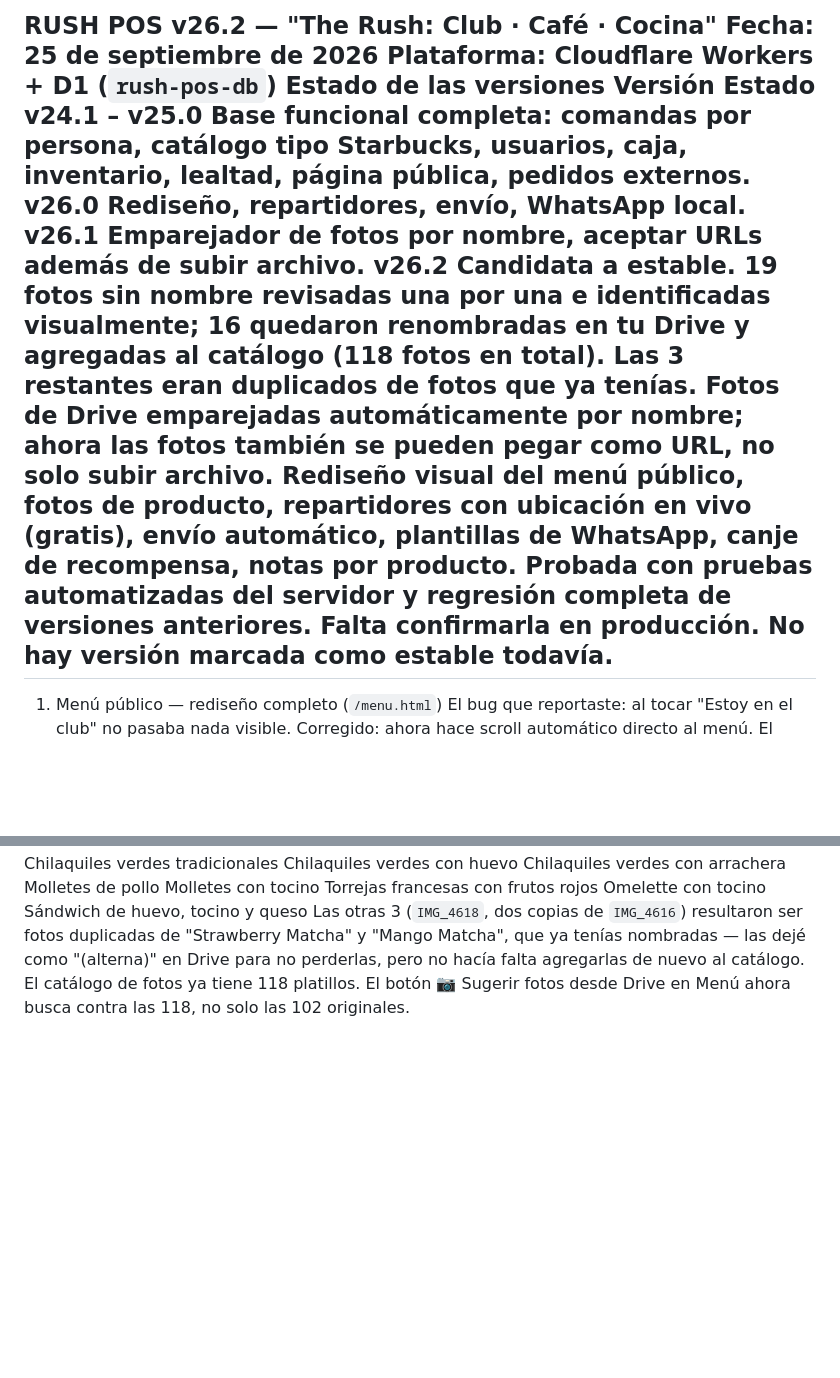
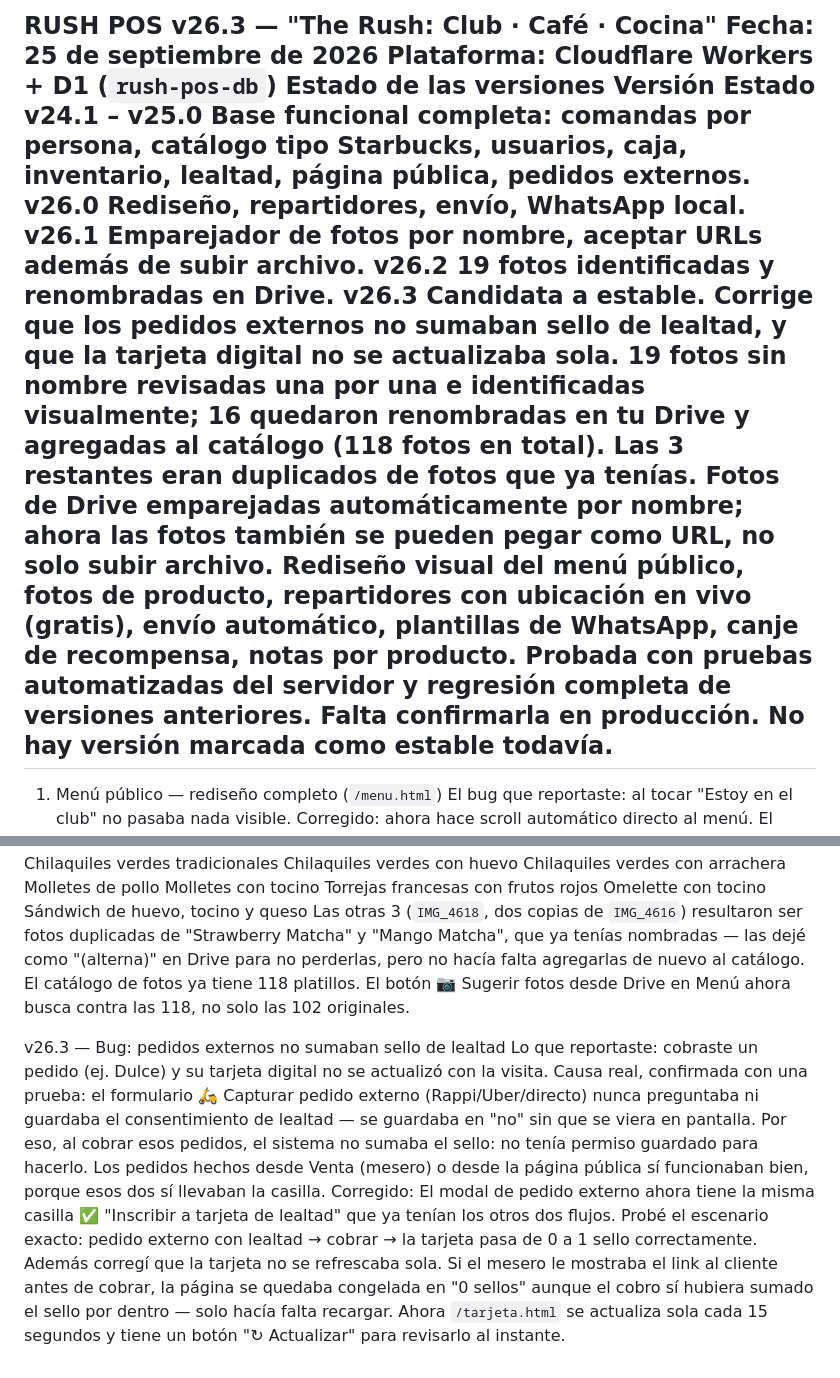
Before and after one commit to youantonio/leyes, a Markdown page: README.md, 2 parts joined by grey strips. Rendered like a GitHub page; blank space fills up the shorter version.

```diff
--- a/README.md
+++ b/README.md
@@ -1,4 +1,4 @@
-RUSH POS v26.2 — "The Rush: Club · Café · Cocina"
+RUSH POS v26.3 — "The Rush: Club · Café · Cocina"
 Fecha: 25 de septiembre de 2026
 Plataforma: Cloudflare Workers + D1 (`rush-pos-db`)
 Estado de las versiones
@@ -6,7 +6,8 @@ Versión	Estado
 v24.1 – v25.0	Base funcional completa: comandas por persona, catálogo tipo Starbucks, usuarios, caja, inventario, lealtad, página pública, pedidos externos.
 v26.0	Rediseño, repartidores, envío, WhatsApp local.
 v26.1	Emparejador de fotos por nombre, aceptar URLs además de subir archivo.
-v26.2	Candidata a estable. 19 fotos sin nombre revisadas una por una e identificadas visualmente; 16 quedaron renombradas en tu Drive y agregadas al catálogo (118 fotos en total). Las 3 restantes eran duplicados de fotos que ya tenías. Fotos de Drive emparejadas automáticamente por nombre; ahora las fotos también se pueden pegar como URL, no solo subir archivo. Rediseño visual del menú público, fotos de producto, repartidores con ubicación en vivo (gratis), envío automático, plantillas de WhatsApp, canje de recompensa, notas por producto. Probada con pruebas automatizadas del servidor y regresión completa de versiones anteriores. Falta confirmarla en producción.
+v26.2	19 fotos identificadas y renombradas en Drive.
+v26.3	Candidata a estable. Corrige que los pedidos externos no sumaban sello de lealtad, y que la tarjeta digital no se actualizaba sola. 19 fotos sin nombre revisadas una por una e identificadas visualmente; 16 quedaron renombradas en tu Drive y agregadas al catálogo (118 fotos en total). Las 3 restantes eran duplicados de fotos que ya tenías. Fotos de Drive emparejadas automáticamente por nombre; ahora las fotos también se pueden pegar como URL, no solo subir archivo. Rediseño visual del menú público, fotos de producto, repartidores con ubicación en vivo (gratis), envío automático, plantillas de WhatsApp, canje de recompensa, notas por producto. Probada con pruebas automatizadas del servidor y regresión completa de versiones anteriores. Falta confirmarla en producción.
 No hay versión marcada como estable todavía.
 ---
 1. Menú público — rediseño completo (`/menu.html`)
@@ -89,3 +90,11 @@ Omelette con tocino
 Sándwich de huevo, tocino y queso
 Las otras 3 (`IMG_4618`, dos copias de `IMG_4616`) resultaron ser fotos duplicadas de "Strawberry Matcha" y "Mango Matcha", que ya tenías nombradas — las dejé como "(alterna)" en Drive para no perderlas, pero no hacía falta agregarlas de nuevo al catálogo.
 El catálogo de fotos ya tiene 118 platillos. El botón 📷 Sugerir fotos desde Drive en Menú ahora busca contra las 118, no solo las 102 originales.
+
+v26.3 — Bug: pedidos externos no sumaban sello de lealtad
+Lo que reportaste: cobraste un pedido (ej. Dulce) y su tarjeta digital no se actualizó con la visita.
+Causa real, confirmada con una prueba: el formulario 🛵 Capturar pedido externo (Rappi/Uber/directo) nunca preguntaba ni guardaba el consentimiento de lealtad — se guardaba en "no" sin que se viera en pantalla. Por eso, al cobrar esos pedidos, el sistema no sumaba el sello: no tenía permiso guardado para hacerlo. Los pedidos hechos desde Venta (mesero) o desde la página pública sí funcionaban bien, porque esos dos sí llevaban la casilla.
+Corregido:
+El modal de pedido externo ahora tiene la misma casilla ✅ "Inscribir a tarjeta de lealtad" que ya tenían los otros dos flujos.
+Probé el escenario exacto: pedido externo con lealtad → cobrar → la tarjeta pasa de 0 a 1 sello correctamente.
+Además corregí que la tarjeta no se refrescaba sola. Si el mesero le mostraba el link al cliente antes de cobrar, la página se quedaba congelada en "0 sellos" aunque el cobro sí hubiera sumado el sello por dentro — solo hacía falta recargar. Ahora `/tarjeta.html` se actualiza sola cada 15 segundos y tiene un botón "↻ Actualizar" para revisarlo al instante.
```
